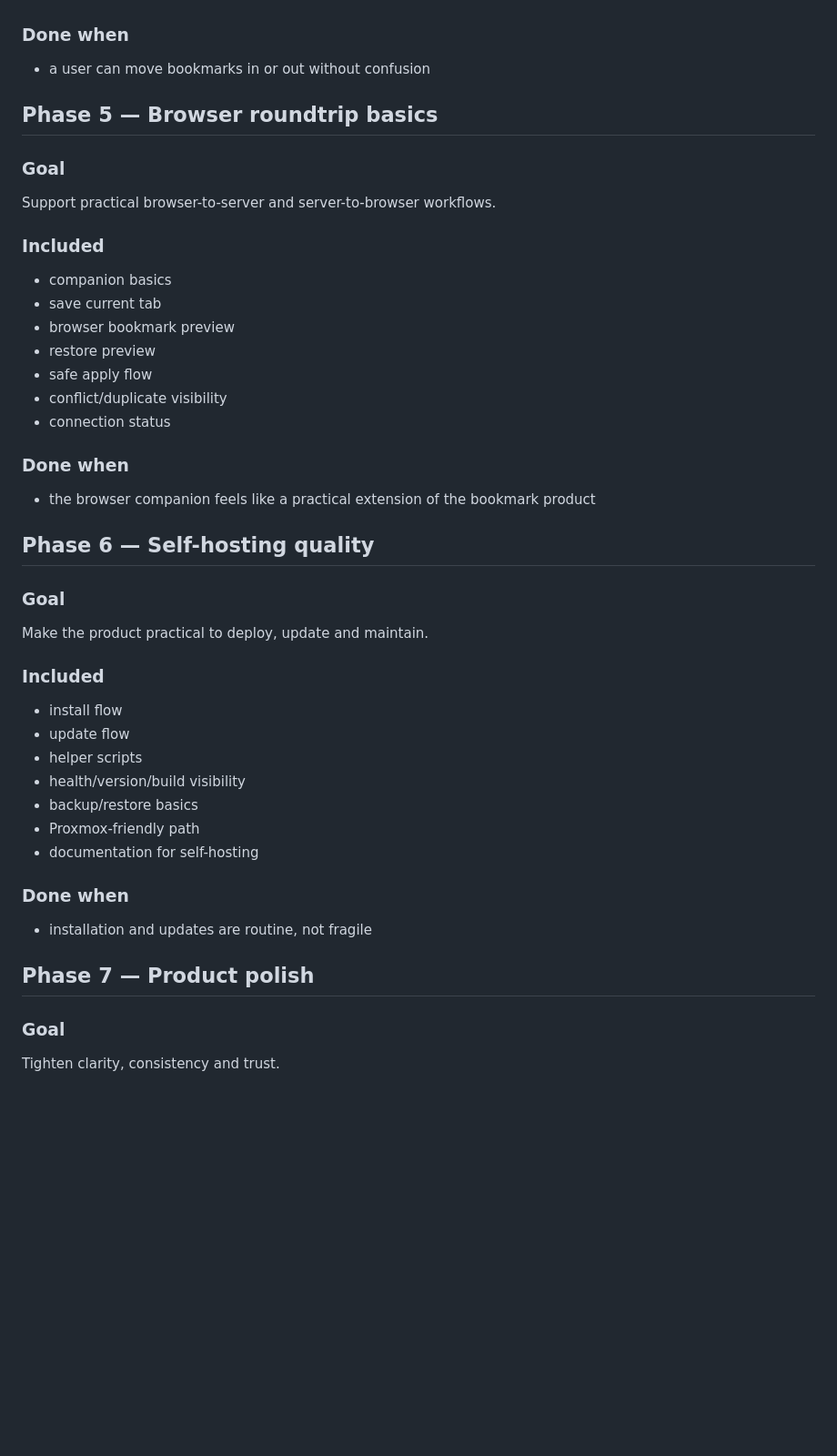
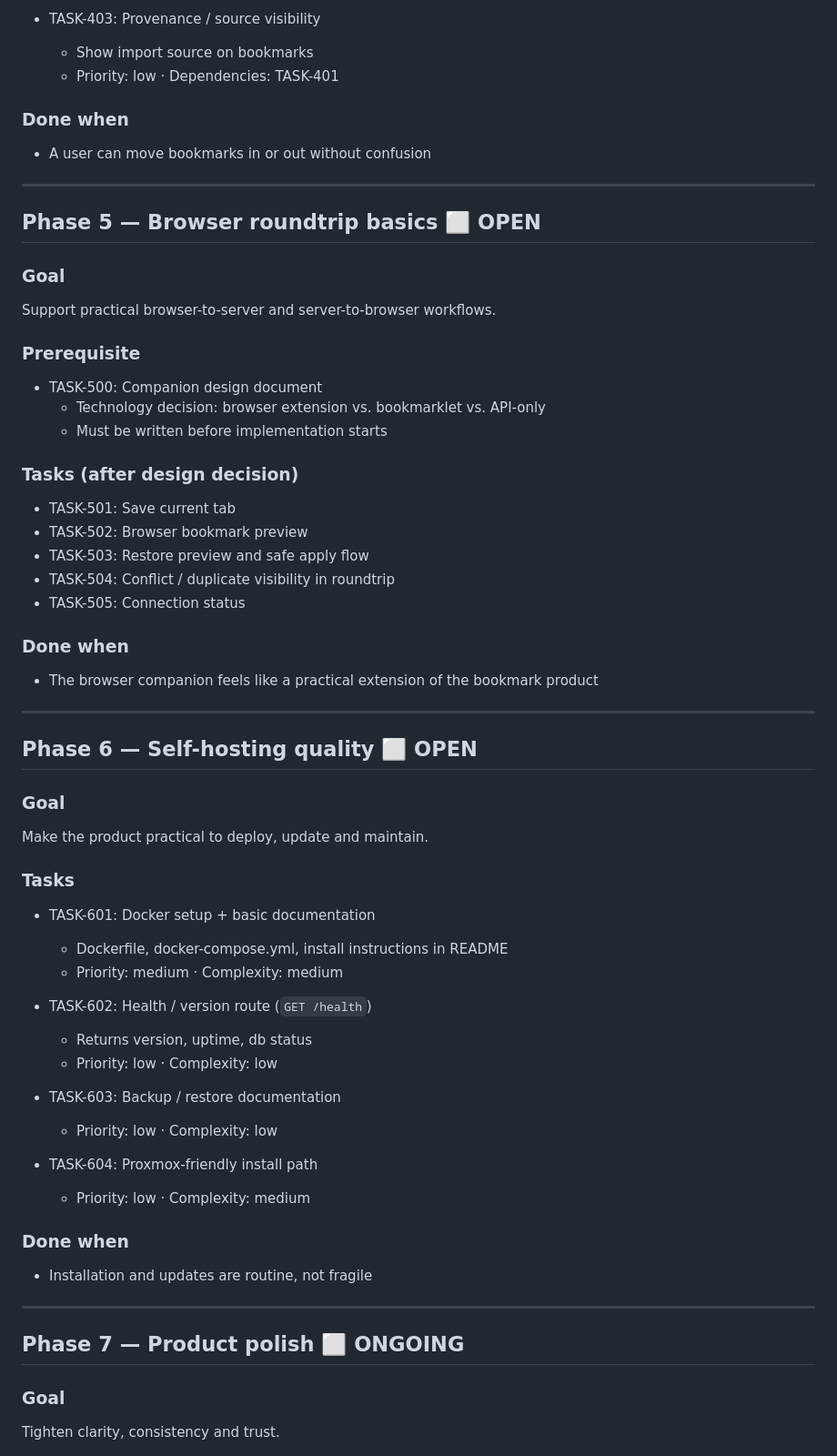
Before and after one commit to Nanja-at-web/TinyBookmarker, a Markdown page: ROADMAP.md, the part around one of its changes. Shown at 91% size. Drawn GitHub-style; blank space fills up the shorter version.

```diff
--- a/ROADMAP.md
+++ b/ROADMAP.md
@@ -156,42 +208,61 @@ Make migration a strong reason to use the product.
+- TASK-403: Provenance / source visibility
+  - Show import source on bookmarks
+  - Priority: low · Dependencies: TASK-401
 
 ### Done when
-- a user can move bookmarks in or out without confusion
+- A user can move bookmarks in or out without confusion
 
-## Phase 5 — Browser roundtrip basics
+---
+
+## Phase 5 — Browser roundtrip basics ⬜ OPEN
 
 ### Goal
 Support practical browser-to-server and server-to-browser workflows.
 
-### Included
-- companion basics
-- save current tab
-- browser bookmark preview
-- restore preview
-- safe apply flow
-- conflict/duplicate visibility
-- connection status
+### Prerequisite
+- TASK-500: Companion design document
+  - Technology decision: browser extension vs. bookmarklet vs. API-only
+  - Must be written before implementation starts
+
+### Tasks (after design decision)
+- TASK-501: Save current tab
+- TASK-502: Browser bookmark preview
+- TASK-503: Restore preview and safe apply flow
+- TASK-504: Conflict / duplicate visibility in roundtrip
+- TASK-505: Connection status
 
 ### Done when
-- the browser companion feels like a practical extension of the bookmark product
+- The browser companion feels like a practical extension of the bookmark product
 
-## Phase 6 — Self-hosting quality
+---
+
+## Phase 6 — Self-hosting quality ⬜ OPEN
 
 ### Goal
 Make the product practical to deploy, update and maintain.
 
-### Included
-- install flow
-- update flow
-- helper scripts
-- health/version/build visibility
-- backup/restore basics
-- Proxmox-friendly path
-- documentation for self-hosting
+### Tasks
+
+- TASK-601: Docker setup + basic documentation
+  - Dockerfile, docker-compose.yml, install instructions in README
+  - Priority: medium · Complexity: medium
+
+- TASK-602: Health / version route (`GET /health`)
+  - Returns version, uptime, db status
+  - Priority: low · Complexity: low
+
+- TASK-603: Backup / restore documentation
+  - Priority: low · Complexity: low
+
+- TASK-604: Proxmox-friendly install path
+  - Priority: low · Complexity: medium
 
 ### Done when
-- installation and updates are routine, not fragile
+- Installation and updates are routine, not fragile
 
-## Phase 7 — Product polish
+---
+
+## Phase 7 — Product polish ⬜ ONGOING
 
 ### Goal
 Tighten clarity, consistency and trust.
```
Also changed, not shown: other parts of ROADMAP.md (+146 -68 lines).
